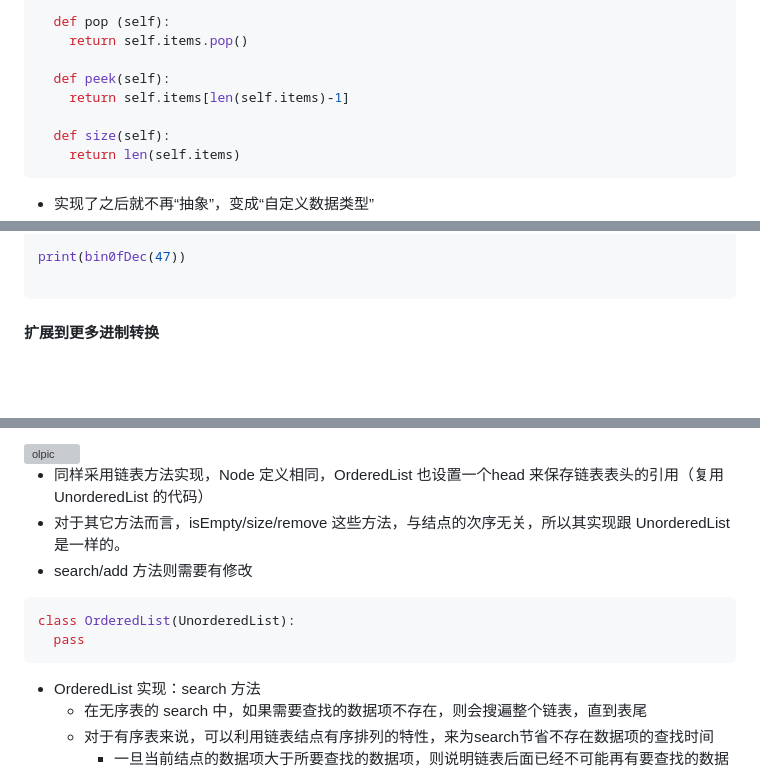
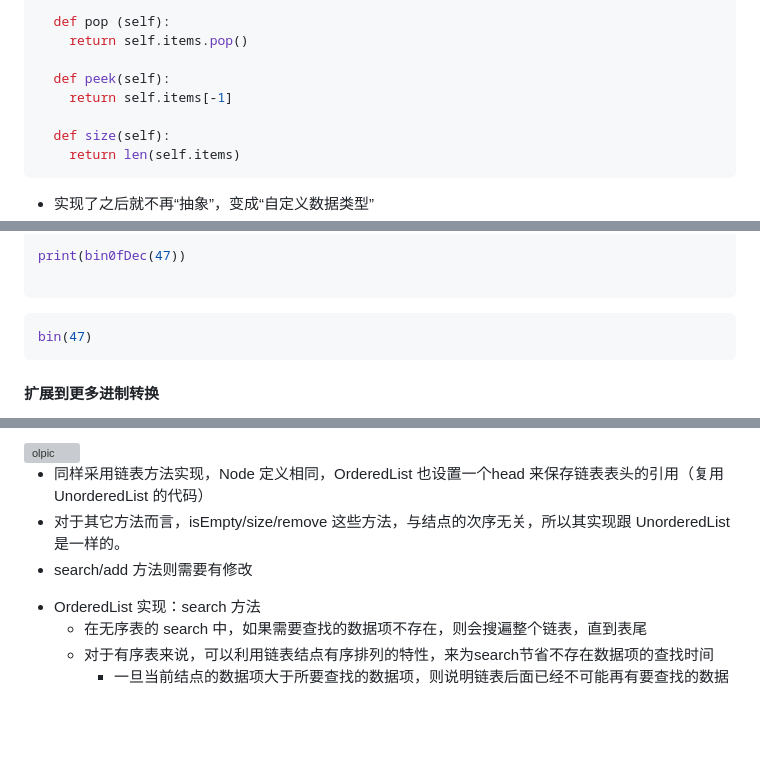
Before and after one commit to Patrickxzm/dsa2026, a Markdown page: ch04.md, 3 parts joined by grey strips. GitHub-like rendering; blank space fills up the shorter version; grey boxes are pictures that could not be loaded.

````diff
--- a/ch04.md
+++ b/ch04.md
@@ -354,7 +354,7 @@ class Stack:
     return self.items.pop()
 
   def peek(self):
-    return self.items[len(self.items)-1]
+    return self.items[-1]
 
   def size(self):
     return len(self.items)
@@ -559,6 +559,10 @@ def bin0fDec(decNumber):
 
 print(bin0fDec(47))
 
+```
+
+```python
+bin(47)
 ```
 
 #### 扩展到更多进制转换
@@ -1624,11 +1700,6 @@ class Student(Person):
 - 同样采用链表方法实现，Node 定义相同，OrderedList 也设置一个head 来保存链表表头的引用（复用 UnorderedList 的代码）
 - 对于其它方法而言，isEmpty/size/remove 这些方法，与结点的次序无关，所以其实现跟 UnorderedList 是一样的。
 - search/add 方法则需要有修改
-
-```python
-class OrderedList(UnorderedList):
-  pass
-```
 
 * OrderedList 实现：search 方法
   - 在无序表的 search 中，如果需要查找的数据项不存在，则会搜遍整个链表，直到表尾
````
Also changed, not shown: other parts of ch04.md (+122 -50 lines).
